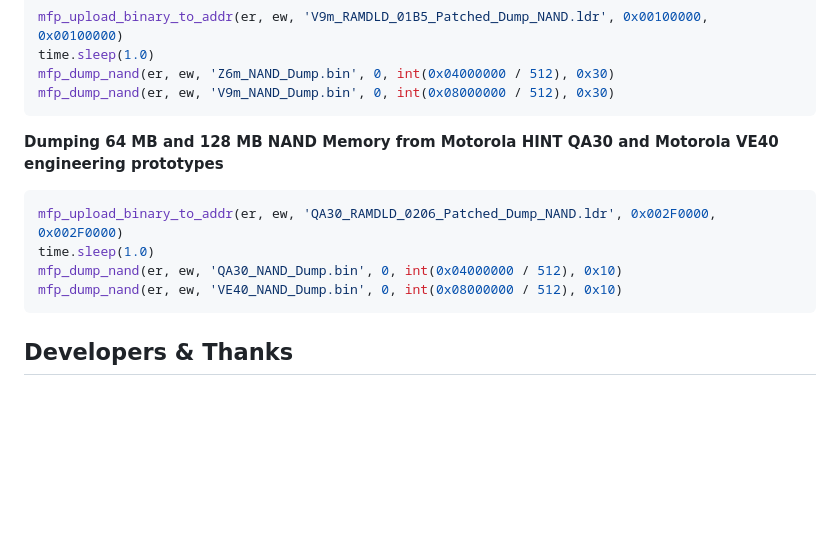
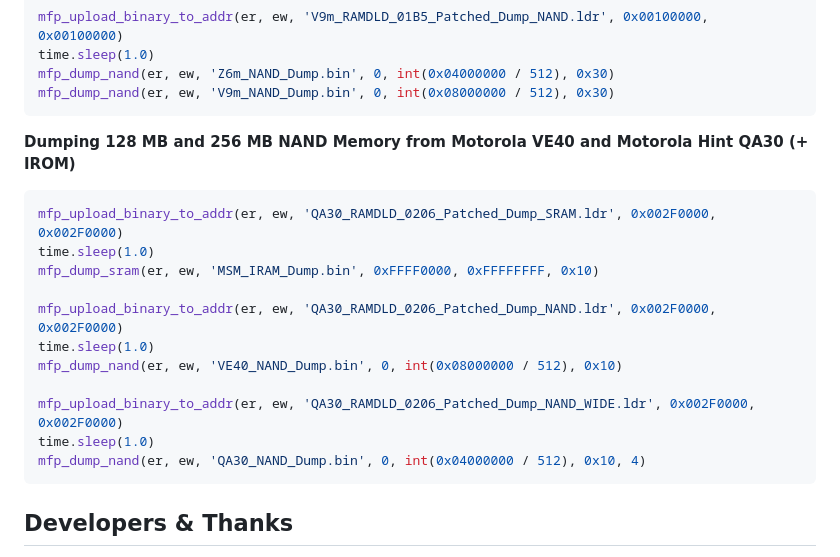
Before and after one commit to EXL/FlashTerminal, a Markdown page: ReadMe.md, the part around the change printed below. Rendered like a GitHub page; blank space fills up the shorter version.

````diff
--- a/ReadMe.md
+++ b/ReadMe.md
@@ -32,13 +51,20 @@ mfp_dump_nand(er, ew, 'Z6m_NAND_Dump.bin', 0, int(0x04000000 / 512), 0x30)
 mfp_dump_nand(er, ew, 'V9m_NAND_Dump.bin', 0, int(0x08000000 / 512), 0x30)
 ```
 
-**Dumping 64 MB and 128 MB NAND Memory from Motorola HINT QA30 and Motorola VE40 engineering prototypes**
+**Dumping 128 MB and 256 MB NAND Memory from Motorola VE40 and Motorola Hint QA30 (+ IROM)**
 
 ```python
+mfp_upload_binary_to_addr(er, ew, 'QA30_RAMDLD_0206_Patched_Dump_SRAM.ldr', 0x002F0000, 0x002F0000)
+time.sleep(1.0)
+mfp_dump_sram(er, ew, 'MSM_IRAM_Dump.bin', 0xFFFF0000, 0xFFFFFFFF, 0x10)
+
 mfp_upload_binary_to_addr(er, ew, 'QA30_RAMDLD_0206_Patched_Dump_NAND.ldr', 0x002F0000, 0x002F0000)
 time.sleep(1.0)
-mfp_dump_nand(er, ew, 'QA30_NAND_Dump.bin', 0, int(0x04000000 / 512), 0x10)
 mfp_dump_nand(er, ew, 'VE40_NAND_Dump.bin', 0, int(0x08000000 / 512), 0x10)
+
+mfp_upload_binary_to_addr(er, ew, 'QA30_RAMDLD_0206_Patched_Dump_NAND_WIDE.ldr', 0x002F0000, 0x002F0000)
+time.sleep(1.0)
+mfp_dump_nand(er, ew, 'QA30_NAND_Dump.bin', 0, int(0x04000000 / 512), 0x10, 4)
 ```
 
 ## Developers & Thanks
````
Also changed, not shown: other parts of ReadMe.md (+19 -0 lines), images/Screenshot_FlashTerminal.png (added), 1 other file.
